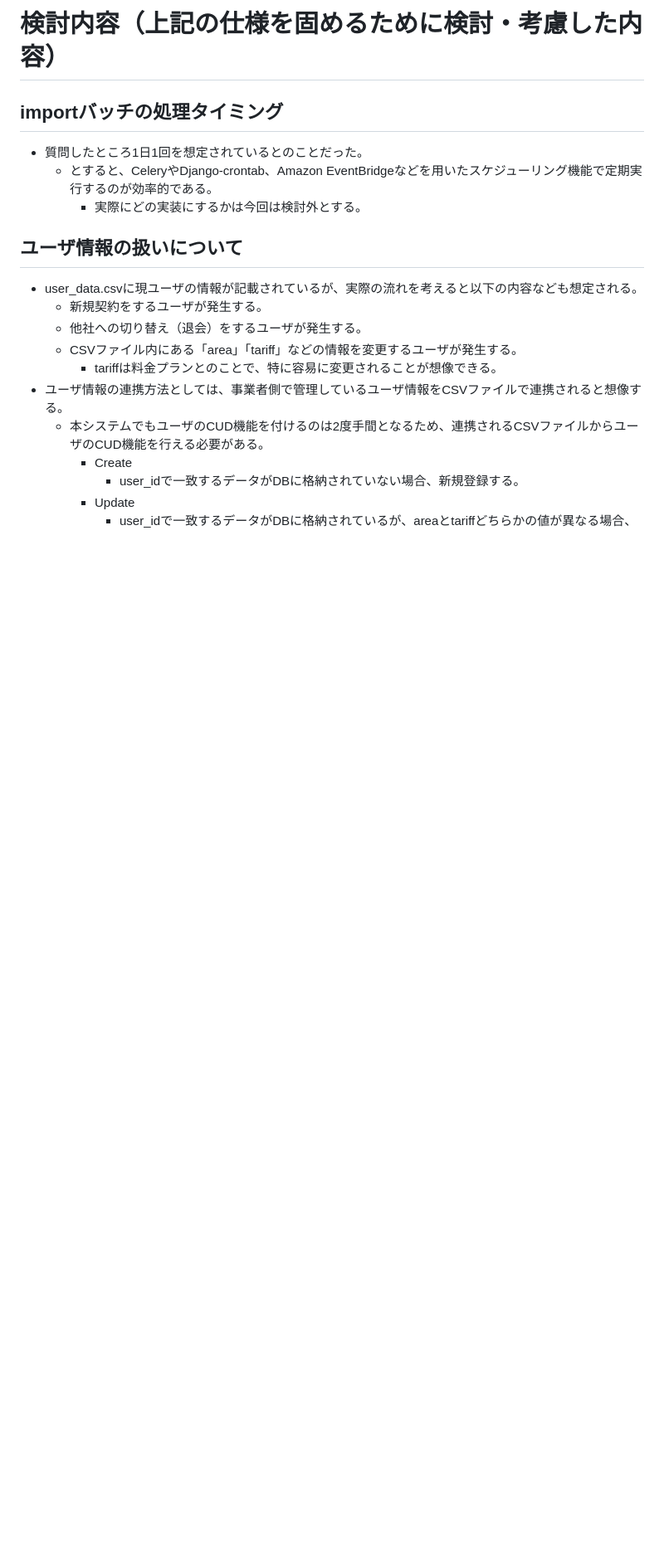
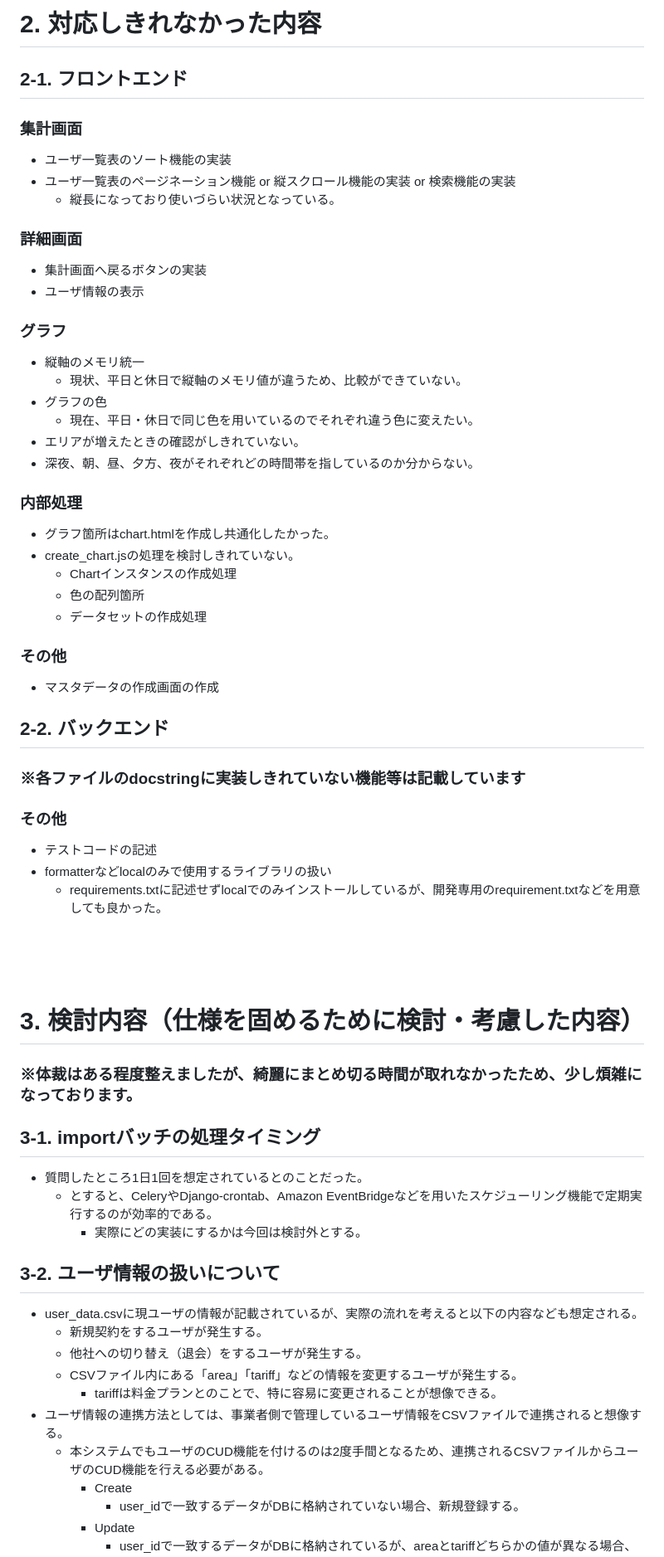
Before and after one commit to camenergydatalab/smap-coding-challenge, a Markdown page: REPORT.md, the part around one of its changes. Shown at 83% size. Drawn GitHub-style; blank space fills up the shorter version.

Commit message:
2. 対応しきれなかった内容の追加 + 各連番追加

```diff
--- a/REPORT.md
+++ b/REPORT.md
@@ -65,11 +68,46 @@
 
-# 検討内容（上記の仕様を固めるために検討・考慮した内容）
-## importバッチの処理タイミング
+# 2. 対応しきれなかった内容
+## 2-1. フロントエンド
+### 集計画面
+- ユーザ一覧表のソート機能の実装
+- ユーザ一覧表のページネーション機能 or 縦スクロール機能の実装 or 検索機能の実装
+    - 縦長になっており使いづらい状況となっている。
+### 詳細画面
+- 集計画面へ戻るボタンの実装
+- ユーザ情報の表示
+### グラフ
+- 縦軸のメモリ統一
+    - 現状、平日と休日で縦軸のメモリ値が違うため、比較ができていない。
+- グラフの色
+    - 現在、平日・休日で同じ色を用いているのでそれぞれ違う色に変えたい。
+- エリアが増えたときの確認がしきれていない。
+- 深夜、朝、昼、夕方、夜がそれぞれどの時間帯を指しているのか分からない。
+### 内部処理
+- グラフ箇所はchart.htmlを作成し共通化したかった。
+- create_chart.jsの処理を検討しきれていない。
+    - Chartインスタンスの作成処理
+    - 色の配列箇所
+    - データセットの作成処理
+### その他
+- マスタデータの作成画面の作成
+
+## 2-2. バックエンド
+### ※各ファイルのdocstringに実装しきれていない機能等は記載しています
+### その他
+- テストコードの記述
+- formatterなどlocalのみで使用するライブラリの扱い
+    - requirements.txtに記述せずlocalでのみインストールしているが、開発専用のrequirement.txtなどを用意しても良かった。
+
+<br><br><br>
+
+# 3. 検討内容（仕様を固めるために検討・考慮した内容）
+### ※体裁はある程度整えましたが、綺麗にまとめ切る時間が取れなかったため、少し煩雑になっております。
+## 3-1. importバッチの処理タイミング
 - 質問したところ1日1回を想定されているとのことだった。
     - とすると、CeleryやDjango-crontab、Amazon EventBridgeなどを用いたスケジューリング機能で定期実行するのが効率的である。
         - 実際にどの実装にするかは今回は検討外とする。
 
-## ユーザ情報の扱いについて
+## 3-2. ユーザ情報の扱いについて
 - user_data.csvに現ユーザの情報が記載されているが、実際の流れを考えると以下の内容なども想定される。
     - 新規契約をするユーザが発生する。
     - 他社への切り替え（退会）をするユーザが発生する。
```
Also changed, not shown: other parts of REPORT.md (+34 -36 lines).
